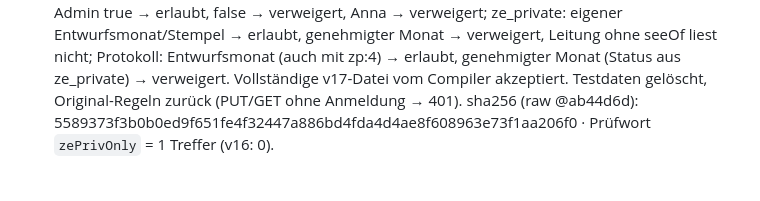
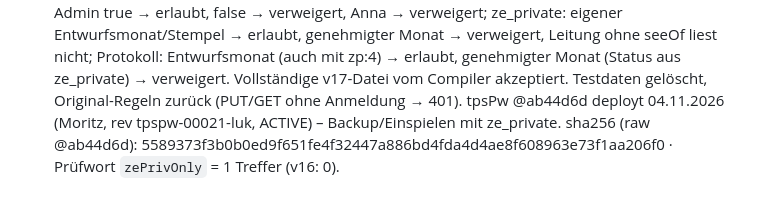
Before and after one commit to TURNINGPOINTStiftung/zeiterfassung-tps, a Markdown page: firebase-rules/README.md, the part around the change. GitHub-like rendering.

Commit message:
tpsPw-Deploy (Phase 4) vermerkt
Co-Authored-By: Claude Opus 5.5 <noreply@anthropic.com>

```diff
--- a/firebase-rules/README.md
+++ b/firebase-rules/README.md
@@ -284,6 +284,7 @@ alter Ort: Anna/Leitung/Admin schreiben Monatsblatt, Antrag, Stempel → verweig
 Merker: Admin true → erlaubt, false → verweigert, Anna → verweigert; ze_private: eigener Entwurfsmonat/Stempel → erlaubt, genehmigter Monat →
 verweigert, Leitung ohne seeOf liest nicht; Protokoll: Entwurfsmonat (auch mit zp:4) → erlaubt, genehmigter Monat (Status aus ze_private) →
 verweigert. Vollständige v17-Datei vom Compiler akzeptiert. Testdaten gelöscht, Original-Regeln zurück (PUT/GET ohne Anmeldung → 401).
+tpsPw @ab44d6d deployt 04.11.2026 (Moritz, rev tpspw-00021-luk, ACTIVE) – Backup/Einspielen mit ze_private.
 sha256 (raw @ab44d6d): 5589373f3b0b0ed9f651fe4f32447a886bd4fda4d4ae8f608963e73f1aa206f0 · Prüfwort `zePrivOnly` = 1 Treffer (v16: 0).
 
 ## Veröffentlichen per Cloud Shell (bewährt seit v10, statt Kopieren in der Konsole)
```
